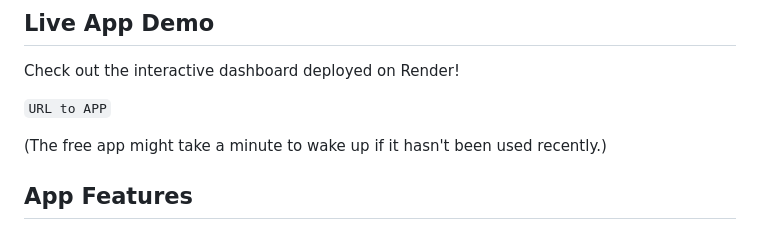
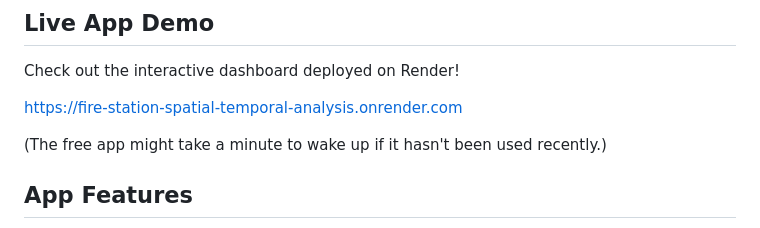
Before and after one commit to tyler-netek/fire-station-spatial-temporal-analysis-project, a Markdown page: README.md, the part around the change. Drawn GitHub-style.

Commit message:
Adding URL after first deploy

```diff
--- a/README.md
+++ b/README.md
@@ -11,7 +11,7 @@ This project is for GT's Data and Visual Analytics class (Spring 2025). We looke
 
 Check out the interactive dashboard deployed on Render!
 
-`URL to APP`
+[https://fire-station-spatial-temporal-analysis.onrender.com](https://fire-station-spatial-temporal-analysis.onrender.com)
 
 (The free app might take a minute to wake up if it hasn't been used recently.)
 
```
